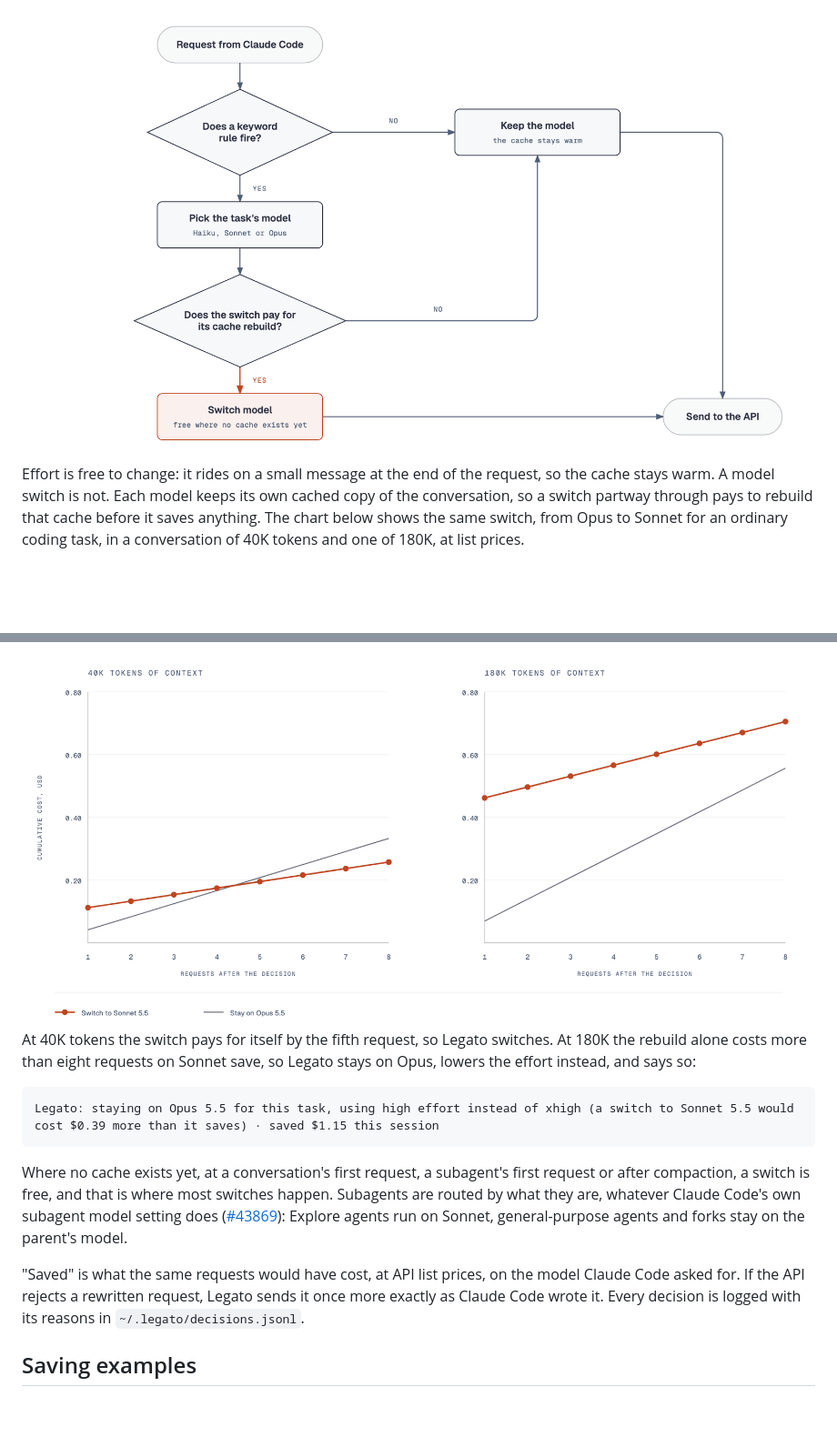
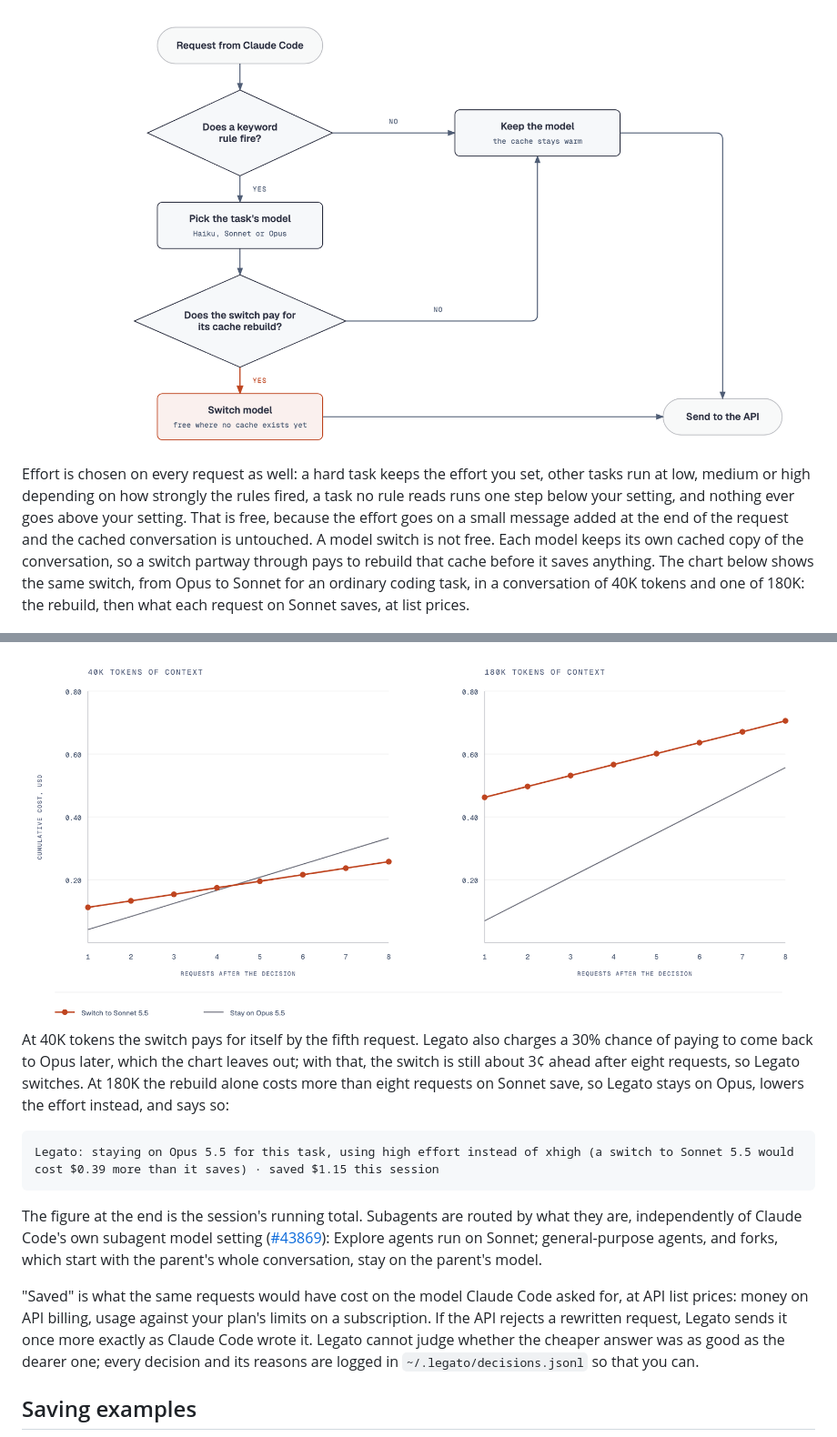
Before and after one commit to joelalcedo/legato, a Markdown page: README.md, 2 parts joined by grey strips. Shown at 91% size. Rendered like a GitHub page; blank space fills up the shorter version.

````diff
--- a/README.md
+++ b/README.md
@@ -64,22 +64,22 @@ A short list of keyword rules in `src/classifier.ts` reads each task: "root caus
   <img alt="One decision: if no keyword rule fires, keep the model. Otherwise pick the task's model, and switch only if the switch pays for its cache rebuild; a switch is free where no cache exists yet." src="docs/diagrams/decision-light.png" width="960">
 </picture>
 
-Effort is free to change: it rides on a small message at the end of the request, so the cache stays warm. A model switch is not. Each model keeps its own cached copy of the conversation, so a switch partway through pays to rebuild that cache before it saves anything. The chart below shows the same switch, from Opus to Sonnet for an ordinary coding task, in a conversation of 40K tokens and one of 180K, at list prices.
+Effort is chosen on every request as well: a hard task keeps the effort you set, other tasks run at low, medium or high depending on how strongly the rules fired, a task no rule reads runs one step below your setting, and nothing ever goes above your setting. That is free, because the effort goes on a small message added at the end of the request and the cached conversation is untouched. A model switch is not free. Each model keeps its own cached copy of the conversation, so a switch partway through pays to rebuild that cache before it saves anything. The chart below shows the same switch, from Opus to Sonnet for an ordinary coding task, in a conversation of 40K tokens and one of 180K: the rebuild, then what each request on Sonnet saves, at list prices.
 
 <picture>
   <source media="(prefers-color-scheme: dark)" srcset="docs/diagrams/switch-cost-dark.png">
   <img alt="Cumulative cost over eight requests of staying on Opus against switching to Sonnet. At 40K tokens of context the switch line starts higher, for the cache rebuild, and crosses below the stay line between the fourth and fifth request. At 180K tokens it starts much higher and never crosses." src="docs/diagrams/switch-cost-light.png" width="960">
 </picture>
 
-At 40K tokens the switch pays for itself by the fifth request, so Legato switches. At 180K the rebuild alone costs more than eight requests on Sonnet save, so Legato stays on Opus, lowers the effort instead, and says so:
+At 40K tokens the switch pays for itself by the fifth request. Legato also charges a 30% chance of paying to come back to Opus later, which the chart leaves out; with that, the switch is still about 3¢ ahead after eight requests, so Legato switches. At 180K the rebuild alone costs more than eight requests on Sonnet save, so Legato stays on Opus, lowers the effort instead, and says so:
 
 ```
 Legato: staying on Opus 5.5 for this task, using high effort instead of xhigh (a switch to Sonnet 5.5 would cost $0.39 more than it saves) · saved $1.15 this session
 ```
 
-Where no cache exists yet, at a conversation's first request, a subagent's first request or after compaction, a switch is free, and that is where most switches happen. Subagents are routed by what they are, whatever Claude Code's own subagent model setting does ([#43869](https://github.com/anthropics/claude-code/issues/43869)): Explore agents run on Sonnet, general-purpose agents and forks stay on the parent's model.
+The figure at the end is the session's running total. Subagents are routed by what they are, independently of Claude Code's own subagent model setting ([#43869](https://github.com/anthropics/claude-code/issues/43869)): Explore agents run on Sonnet; general-purpose agents, and forks, which start with the parent's whole conversation, stay on the parent's model.
 
-"Saved" is what the same requests would have cost, at API list prices, on the model Claude Code asked for. If the API rejects a rewritten request, Legato sends it once more exactly as Claude Code wrote it. Every decision is logged with its reasons in `~/.legato/decisions.jsonl`.
+"Saved" is what the same requests would have cost on the model Claude Code asked for, at API list prices: money on API billing, usage against your plan's limits on a subscription. If the API rejects a rewritten request, Legato sends it once more exactly as Claude Code wrote it. Legato cannot judge whether the cheaper answer was as good as the dearer one; every decision and its reasons are logged in `~/.legato/decisions.jsonl` so that you can.
 
 ## Saving examples
 
````
Also changed, not shown: other parts of README.md (+5 -5 lines), docs/diagrams/architecture-dark.png, docs/diagrams/architecture-light.png, 1 other file.
